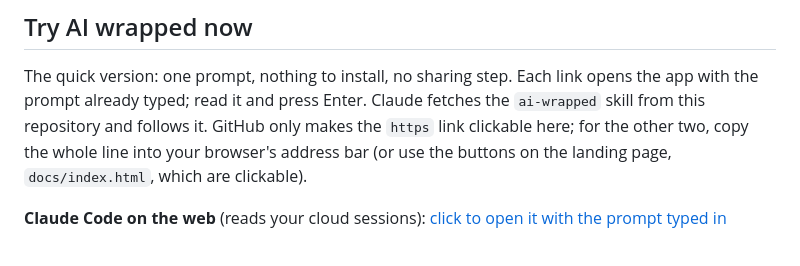
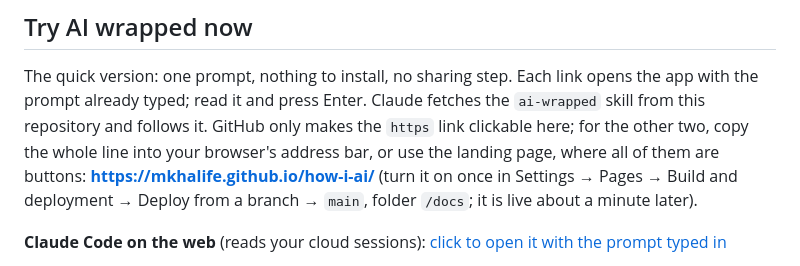
Before and after one commit to mkhalife/how-i-ai, a Markdown page: README.md, the part around the change. Rendered like a GitHub page.

Commit message:
README: the landing page URL and how to turn Pages on
Co-Authored-By: Claude Fable 5.1 <noreply@anthropic.com>
Claude-Session: https://claude.ai/code/session_01EEAs3RAhPWvDoQcAAxYrWc

```diff
--- a/README.md
+++ b/README.md
@@ -39,7 +39,9 @@ The quick version: one prompt, nothing to install, no sharing step. Each link op
 app with the prompt already typed; read it and press Enter. Claude fetches the
 `ai-wrapped` skill from this repository and follows it. GitHub only makes the `https`
 link clickable here; for the other two, copy the whole line into your browser's address
-bar (or use the buttons on the landing page, `docs/index.html`, which are clickable).
+bar, or use the landing page, where all of them are buttons:
+**https://mkhalife.github.io/how-i-ai/** (turn it on once in Settings → Pages → Build and
+deployment → Deploy from a branch → `main`, folder `/docs`; it is live about a minute later).
 
 **Claude Code on the web** (reads your cloud sessions): [click to open it with the prompt typed in](https://claude.ai/code?q=Fetch%20https%3A%2F%2Fraw.githubusercontent.com%2Fmkhalife%2Fhow-i-ai%2Fmain%2Fplugins%2Fhow-i-ai%2Fskills%2Fai-wrapped%2FSKILL.md%20and%20follow%20it%20exactly.%20If%20you%20cannot%20fetch%20it%2C%20run%3A%20git%20clone%20-q%20--depth%201%20https%3A%2F%2Fgithub.com%2Fmkhalife%2Fhow-i-ai%20~%2Fhow-i-ai%2Frepo%20(or%20git%20-C%20~%2Fhow-i-ai%2Frepo%20pull%20--ff-only%20-q%20if%20it%20exists)%20and%20follow%20~%2Fhow-i-ai%2Frepo%2Fplugins%2Fhow-i-ai%2Fskills%2Fai-wrapped%2FSKILL.md.%20It%20shows%20me%20how%20I%20actually%20used%20AI%20in%20the%20last%2030%20days%20as%20a%20wrapped-style%20slide%20deck%2C%20built%20from%20my%20own%20sessions%20on%20this%20machine%20and%20in%20this%20account.%20Nothing%20leaves%20my%20machine%3B%20the%20deck%20contains%20paraphrases%2C%20never%20my%20prompts.)
 
```
